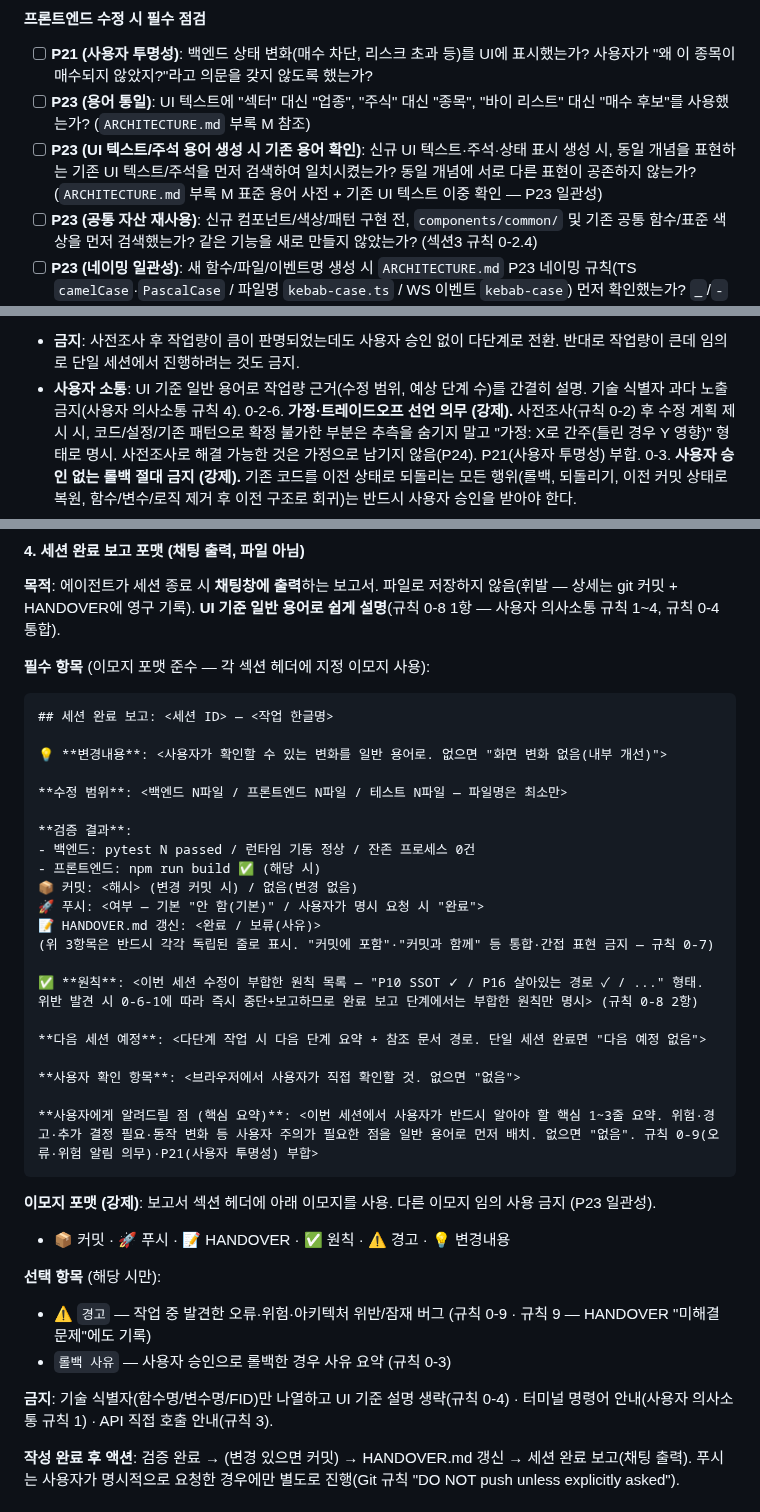
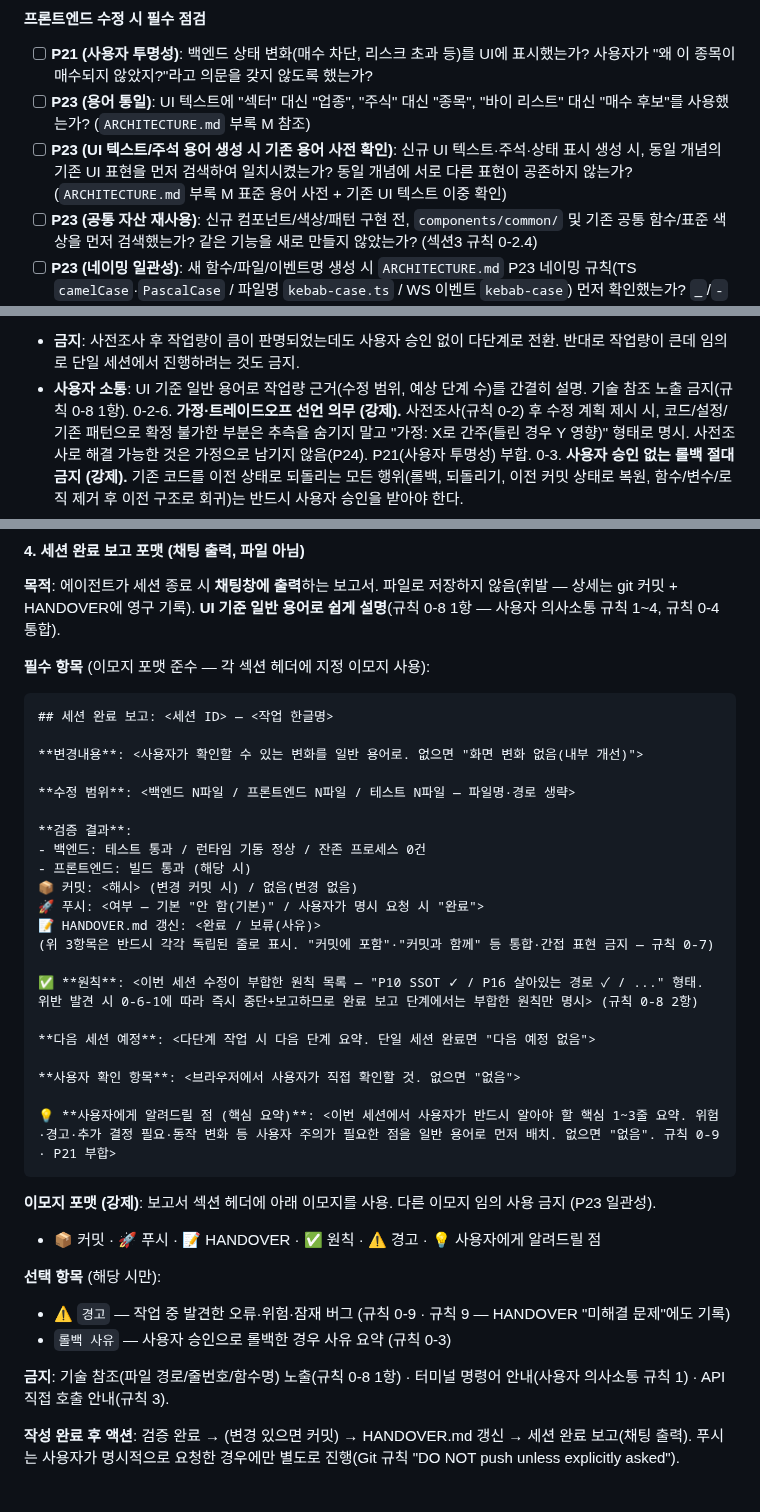
Before and after one commit to sungjk0706/SectorFlow, a Markdown page: AGENTS.md, 3 parts joined by grey strips. GitHub-like rendering.

````diff
--- a/AGENTS.md
+++ b/AGENTS.md
@@ -123,7 +122,7 @@ SectorFlow is a local real-time stock auto-trading web app for one person.
 #### 프론트엔드 수정 시 필수 점검
 - [ ] **P21 (사용자 투명성)**: 백엔드 상태 변화(매수 차단, 리스크 초과 등)를 UI에 표시했는가? 사용자가 "왜 이 종목이 매수되지 않았지?"라고 의문을 갖지 않도록 했는가?
 - [ ] **P23 (용어 통일)**: UI 텍스트에 "섹터" 대신 "업종", "주식" 대신 "종목", "바이 리스트" 대신 "매수 후보"를 사용했는가? (`ARCHITECTURE.md` 부록 M 참조)
-- [ ] **P23 (UI 텍스트/주석 용어 생성 시 기존 용어 확인)**: 신규 UI 텍스트·주석·상태 표시 생성 시, 동일 개념을 표현하는 기존 UI 텍스트/주석을 먼저 검색하여 일치시켰는가? 동일 개념에 서로 다른 표현이 공존하지 않는가? (`ARCHITECTURE.md` 부록 M 표준 용어 사전 + 기존 UI 텍스트 이중 확인 — P23 일관성)
+- [ ] **P23 (UI 텍스트/주석 용어 생성 시 기존 용어 사전 확인)**: 신규 UI 텍스트·주석·상태 표시 생성 시, 동일 개념의 기존 UI 표현을 먼저 검색하여 일치시켰는가? 동일 개념에 서로 다른 표현이 공존하지 않는가? (`ARCHITECTURE.md` 부록 M 표준 용어 사전 + 기존 UI 텍스트 이중 확인)
 - [ ] **P23 (공통 자산 재사용)**: 신규 컴포넌트/색상/패턴 구현 전, `components/common/` 및 기존 공통 함수/표준 색상을 먼저 검색했는가? 같은 기능을 새로 만들지 않았는가? (섹션3 규칙 0-2.4)
 - [ ] **P23 (네이밍 일관성)**: 새 함수/파일/이벤트명 생성 시 `ARCHITECTURE.md` P23 네이밍 규칙(TS `camelCase`·`PascalCase` / 파일명 `kebab-case.ts` / WS 이벤트 `kebab-case`) 먼저 확인했는가? `_`/`-` 혼용 없는가?
 - [ ] **P23 (UI 패턴 일관성)**: 동일한 UI 패턴이 2회 이상 반복 시 공통 컴포넌트로 추출했는가?
@@ -202,7 +201,7 @@ SectorFlow is a local real-time stock auto-trading web app for one person.
    3) **다단계 필요 시 전환 제안 + 승인**: 사용자에게 "작업량이 커 다단계 워크플로우(설계→태스크→단계별 구현)로 진행을 권장"이라고 제안. 전환 승인(규칙 0 실행 지시어)을 받은 후에만 섹션4 "다단계 작업 워크플로우" 1세션(설계)으로 진입. 승인 전까지 임의로 다단계로 전환하거나 임의로 단일 세션으로 진행 금지.
    4) **이미 다단계로 시작한 경우**: 섹션4 워크플로우 그대로 적용, 본 규칙 미적용.
    - **금지**: 사전조사 후 작업량이 큼이 판명되었는데도 사용자 승인 없이 다단계로 전환. 반대로 작업량이 큰데 임의로 단일 세션에서 진행하려는 것도 금지.
-   - **사용자 소통**: UI 기준 일반 용어로 작업량 근거(수정 범위, 예상 단계 수)를 간결히 설명. 기술 식별자 과다 노출 금지(사용자 의사소통 규칙 4).
+   - **사용자 소통**: UI 기준 일반 용어로 작업량 근거(수정 범위, 예상 단계 수)를 간결히 설명. 기술 참조 노출 금지(규칙 0-8 1항).
 0-2-6. **가정·트레이드오프 선언 의무 (강제).** 사전조사(규칙 0-2) 후 수정 계획 제시 시, 코드/설정/기존 패턴으로 확정 불가한 부분은 추측을 숨기지 말고 "가정: X로 간주(틀린 경우 Y 영향)" 형태로 명시. 사전조사로 해결 가능한 것은 가정으로 남기지 않음(P24). P21(사용자 투명성) 부합.
 0-3. **사용자 승인 없는 롤백 절대 금지 (강제).** 기존 코드를 이전 상태로 되돌리는 모든 행위(롤백, 되돌리기, 이전 커밋 상태로 복원, 함수/변수/로직 제거 후 이전 구조로 회귀)는 반드시 사용자 승인을 받아야 한다.
    - **금지**: "조용히 되돌리면 해결된다"는 판단으로 사용자 모르게 롤백. "dead code로 판단되어 제거" 등의 사유로 사용자가 설계한 로직을 승인 없이 되돌리는 행위.
@@ -404,13 +402,13 @@ SectorFlow is a local real-time stock auto-trading web app for one person.
 ```
 ## 세션 완료 보고: <세션 ID> — <작업 한글명>
 
-💡 **변경내용**: <사용자가 확인할 수 있는 변화를 일반 용어로. 없으면 "화면 변화 없음(내부 개선)">
+**변경내용**: <사용자가 확인할 수 있는 변화를 일반 용어로. 없으면 "화면 변화 없음(내부 개선)">
 
-**수정 범위**: <백엔드 N파일 / 프론트엔드 N파일 / 테스트 N파일 — 파일명은 최소만>
+**수정 범위**: <백엔드 N파일 / 프론트엔드 N파일 / 테스트 N파일 — 파일명·경로 생략>
 
 **검증 결과**:
-- 백엔드: pytest N passed / 런타임 기동 정상 / 잔존 프로세스 0건
-- 프론트엔드: npm run build ✅ (해당 시)
+- 백엔드: 테스트 통과 / 런타임 기동 정상 / 잔존 프로세스 0건
+- 프론트엔드: 빌드 통과 (해당 시)
 📦 커밋: <해시> (변경 커밋 시) / 없음(변경 없음)
 🚀 푸시: <여부 — 기본 "안 함(기본)" / 사용자가 명시 요청 시 "완료">
 📝 HANDOVER.md 갱신: <완료 / 보류(사유)>
@@ -418,21 +416,21 @@ SectorFlow is a local real-time stock auto-trading web app for one person.
 
 ✅ **원칙**: <이번 세션 수정이 부합한 원칙 목록 — "P10 SSOT ✓ / P16 살아있는 경로 ✓ / ..." 형태. 위반 발견 시 0-6-1에 따라 즉시 중단+보고하므로 완료 보고 단계에서는 부합한 원칙만 명시> (규칙 0-8 2항)
 
-**다음 세션 예정**: <다단계 작업 시 다음 단계 요약 + 참조 문서 경로. 단일 세션 완료면 "다음 예정 없음">
+**다음 세션 예정**: <다단계 작업 시 다음 단계 요약. 단일 세션 완료면 "다음 예정 없음">
 
 **사용자 확인 항목**: <브라우저에서 사용자가 직접 확인할 것. 없으면 "없음">
 
-**사용자에게 알려드릴 점 (핵심 요약)**: <이번 세션에서 사용자가 반드시 알아야 할 핵심 1~3줄 요약. 위험·경고·추가 결정 필요·동작 변화 등 사용자 주의가 필요한 점을 일반 용어로 먼저 배치. 없으면 "없음". 규칙 0-9(오류·위험 알림 의무)·P21(사용자 투명성) 부합>
+💡 **사용자에게 알려드릴 점 (핵심 요약)**: <이번 세션에서 사용자가 반드시 알아야 할 핵심 1~3줄 요약. 위험·경고·추가 결정 필요·동작 변화 등 사용자 주의가 필요한 점을 일반 용어로 먼저 배치. 없으면 "없음". 규칙 0-9 · P21 부합>
 ```
 
 **이모지 포맷 (강제)**: 보고서 섹션 헤더에 아래 이모지를 사용. 다른 이모지 임의 사용 금지 (P23 일관성).
-- 📦 커밋 · 🚀 푸시 · 📝 HANDOVER · ✅ 원칙 · ⚠️ 경고 · 💡 변경내용
+- 📦 커밋 · 🚀 푸시 · 📝 HANDOVER · ✅ 원칙 · ⚠️ 경고 · 💡 사용자에게 알려드릴 점
 
 **선택 항목** (해당 시만):
-- ⚠️ `경고` — 작업 중 발견한 오류·위험·아키텍처 위반/잠재 버그 (규칙 0-9 · 규칙 9 — HANDOVER "미해결 문제"에도 기록)
+- ⚠️ `경고` — 작업 중 발견한 오류·위험·잠재 버그 (규칙 0-9 · 규칙 9 — HANDOVER "미해결 문제"에도 기록)
 - `롤백 사유` — 사용자 승인으로 롤백한 경우 사유 요약 (규칙 0-3)
 
-**금지**: 기술 식별자(함수명/변수명/FID)만 나열하고 UI 기준 설명 생략(규칙 0-4) · 터미널 명령어 안내(사용자 의사소통 규칙 1) · API 직접 호출 안내(규칙 3).
+**금지**: 기술 참조(파일 경로/줄번호/함수명) 노출(규칙 0-8 1항) · 터미널 명령어 안내(사용자 의사소통 규칙 1) · API 직접 호출 안내(규칙 3).
 
 **작성 완료 후 액션**: 검증 완료 → (변경 있으면 커밋) → HANDOVER.md 갱신 → 세션 완료 보고(채팅 출력). 푸시는 사용자가 명시적으로 요청한 경우에만 별도로 진행(Git 규칙 "DO NOT push unless explicitly asked").
 
````
Also changed, not shown: other parts of AGENTS.md (+13 -15 lines).
